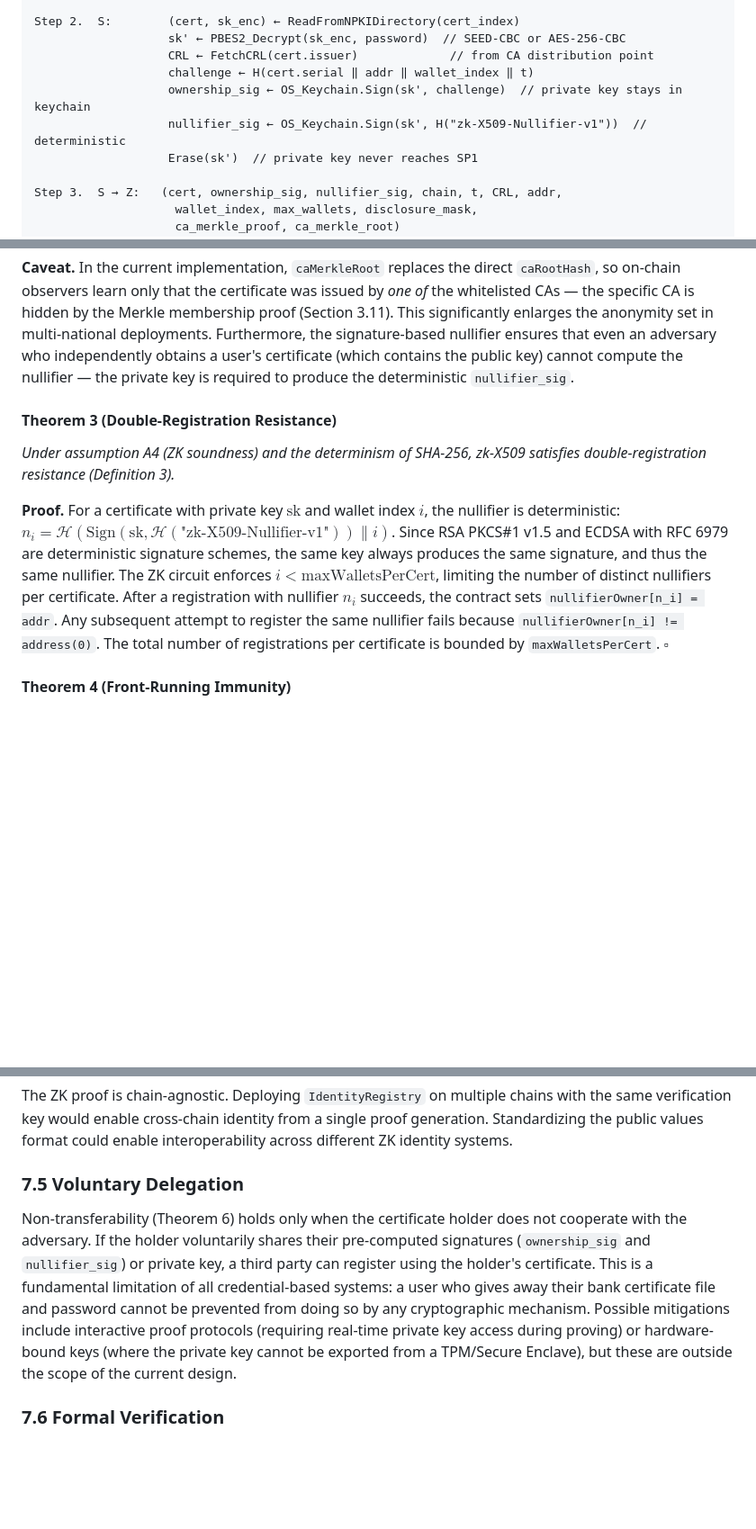
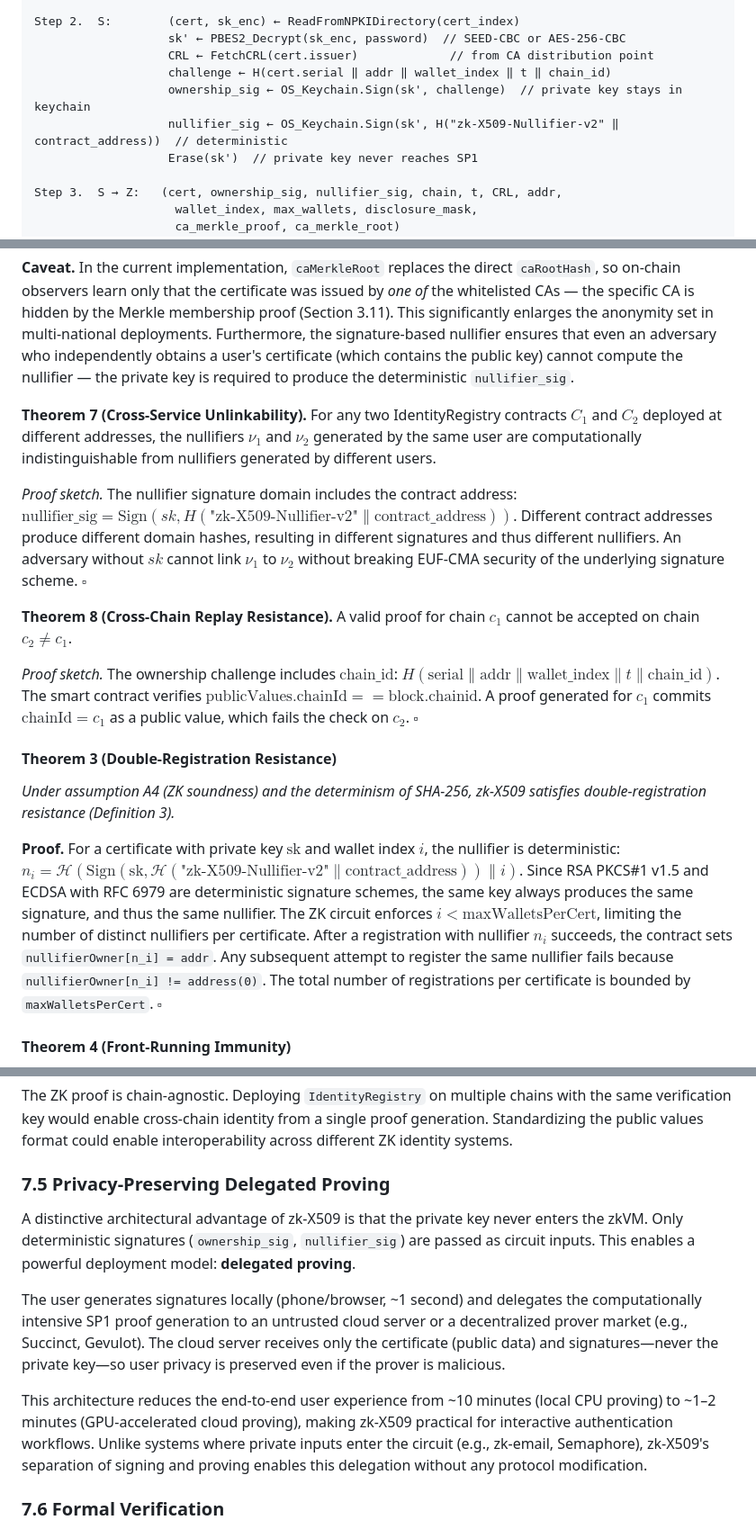
Before and after one commit to Zena-park/zk-X509, a Markdown page: docs/paper.md, 3 parts joined by grey strips. Shown at 90% size. Rendered like a GitHub page; blank space fills up the shorter version.

```diff
--- a/docs/paper.md
+++ b/docs/paper.md
@@ -213,9 +213,9 @@ Step 1.  P → S:   (cert_index, password, addr, wallet_index?, max_wallets?, di
 Step 2.  S:        (cert, sk_enc) ← ReadFromNPKIDirectory(cert_index)
                    sk' ← PBES2_Decrypt(sk_enc, password)  // SEED-CBC or AES-256-CBC
                    CRL ← FetchCRL(cert.issuer)             // from CA distribution point
-                   challenge ← H(cert.serial ‖ addr ‖ wallet_index ‖ t)
+                   challenge ← H(cert.serial ‖ addr ‖ wallet_index ‖ t ‖ chain_id)
                    ownership_sig ← OS_Keychain.Sign(sk', challenge)  // private key stays in keychain
-                   nullifier_sig ← OS_Keychain.Sign(sk', H("zk-X509-Nullifier-v1"))  // deterministic
+                   nullifier_sig ← OS_Keychain.Sign(sk', H("zk-X509-Nullifier-v2" ‖ contract_address))  // deterministic
                    Erase(sk')  // private key never reaches SP1
 
 Step 3.  S → Z:   (cert, ownership_sig, nullifier_sig, chain, t, CRL, addr,
@@ -832,11 +834,19 @@ This is strictly stronger than a public-key-based nullifier ($\mathcal{H}(\text{
 
 **Caveat.** In the current implementation, `caMerkleRoot` replaces the direct `caRootHash`, so on-chain observers learn only that the certificate was issued by *one of* the whitelisted CAs — the specific CA is hidden by the Merkle membership proof (Section 3.11). This significantly enlarges the anonymity set in multi-national deployments. Furthermore, the signature-based nullifier ensures that even an adversary who independently obtains a user's certificate (which contains the public key) cannot compute the nullifier — the private key is required to produce the deterministic `nullifier_sig`.
 
+**Theorem 7 (Cross-Service Unlinkability).** For any two IdentityRegistry contracts $C_1$ and $C_2$ deployed at different addresses, the nullifiers $\nu_1$ and $\nu_2$ generated by the same user are computationally indistinguishable from nullifiers generated by different users.
+
+*Proof sketch.* The nullifier signature domain includes the contract address: $\text{nullifier\_sig} = \text{Sign}(sk, H(\text{"zk-X509-Nullifier-v2"} \| \text{contract\_address}))$. Different contract addresses produce different domain hashes, resulting in different signatures and thus different nullifiers. An adversary without $sk$ cannot link $\nu_1$ to $\nu_2$ without breaking EUF-CMA security of the underlying signature scheme. $\square$
+
+**Theorem 8 (Cross-Chain Replay Resistance).** A valid proof for chain $c_1$ cannot be accepted on chain $c_2 \neq c_1$.
+
+*Proof sketch.* The ownership challenge includes $\text{chain\_id}$: $H(\text{serial} \| \text{addr} \| \text{wallet\_index} \| t \| \text{chain\_id})$. The smart contract verifies $\text{publicValues.chainId} == \text{block.chainid}$. A proof generated for $c_1$ commits $\text{chainId} = c_1$ as a public value, which fails the check on $c_2$. $\square$
+
 #### Theorem 3 (Double-Registration Resistance)
 
 *Under assumption A4 (ZK soundness) and the determinism of SHA-256, zk-X509 satisfies double-registration resistance (Definition 3).*
 
-**Proof.** For a certificate with private key $\text{sk}$ and wallet index $i$, the nullifier is deterministic: $n_i = \mathcal{H}(\text{Sign}(\text{sk}, \mathcal{H}(\text{"zk-X509-Nullifier-v1"})) \| i)$. Since RSA PKCS#1 v1.5 and ECDSA with RFC 6979 are deterministic signature schemes, the same key always produces the same signature, and thus the same nullifier. The ZK circuit enforces $i < \text{maxWalletsPerCert}$, limiting the number of distinct nullifiers per certificate. After a registration with nullifier $n_i$ succeeds, the contract sets `nullifierOwner[n_i] = addr`. Any subsequent attempt to register the same nullifier fails because `nullifierOwner[n_i] != address(0)`. The total number of registrations per certificate is bounded by `maxWalletsPerCert`. $\square$
+**Proof.** For a certificate with private key $\text{sk}$ and wallet index $i$, the nullifier is deterministic: $n_i = \mathcal{H}(\text{Sign}(\text{sk}, \mathcal{H}(\text{"zk-X509-Nullifier-v2"} \| \text{contract\_address})) \| i)$. Since RSA PKCS#1 v1.5 and ECDSA with RFC 6979 are deterministic signature schemes, the same key always produces the same signature, and thus the same nullifier. The ZK circuit enforces $i < \text{maxWalletsPerCert}$, limiting the number of distinct nullifiers per certificate. After a registration with nullifier $n_i$ succeeds, the contract sets `nullifierOwner[n_i] = addr`. Any subsequent attempt to register the same nullifier fails because `nullifierOwner[n_i] != address(0)`. The total number of registrations per certificate is bounded by `maxWalletsPerCert`. $\square$
 
 #### Theorem 4 (Front-Running Immunity)
 
@@ -983,9 +995,13 @@ The single-owner access control for CA management represents a centralization po
 
 The ZK proof is chain-agnostic. Deploying `IdentityRegistry` on multiple chains with the same verification key would enable cross-chain identity from a single proof generation. Standardizing the public values format could enable interoperability across different ZK identity systems.
 
-### 7.5 Voluntary Delegation
+### 7.5 Privacy-Preserving Delegated Proving
 
-Non-transferability (Theorem 6) holds only when the certificate holder does not cooperate with the adversary. If the holder voluntarily shares their pre-computed signatures (`ownership_sig` and `nullifier_sig`) or private key, a third party can register using the holder's certificate. This is a fundamental limitation of all credential-based systems: a user who gives away their bank certificate file and password cannot be prevented from doing so by any cryptographic mechanism. Possible mitigations include interactive proof protocols (requiring real-time private key access during proving) or hardware-bound keys (where the private key cannot be exported from a TPM/Secure Enclave), but these are outside the scope of the current design.
+A distinctive architectural advantage of zk-X509 is that the private key never enters the zkVM. Only deterministic signatures (`ownership_sig`, `nullifier_sig`) are passed as circuit inputs. This enables a powerful deployment model: **delegated proving**.
+
+The user generates signatures locally (phone/browser, ~1 second) and delegates the computationally intensive SP1 proof generation to an untrusted cloud server or a decentralized prover market (e.g., Succinct, Gevulot). The cloud server receives only the certificate (public data) and signatures—never the private key—so user privacy is preserved even if the prover is malicious.
+
+This architecture reduces the end-to-end user experience from ~10 minutes (local CPU proving) to ~1–2 minutes (GPU-accelerated cloud proving), making zk-X509 practical for interactive authentication workflows. Unlike systems where private inputs enter the circuit (e.g., zk-email, Semaphore), zk-X509's separation of signing and proving enables this delegation without any protocol modification.
 
 ### 7.6 Formal Verification
 
```
Also changed, not shown: other parts of docs/paper.md (+15 -11 lines), SECURITY_TODO.md (+5 -5 lines).
